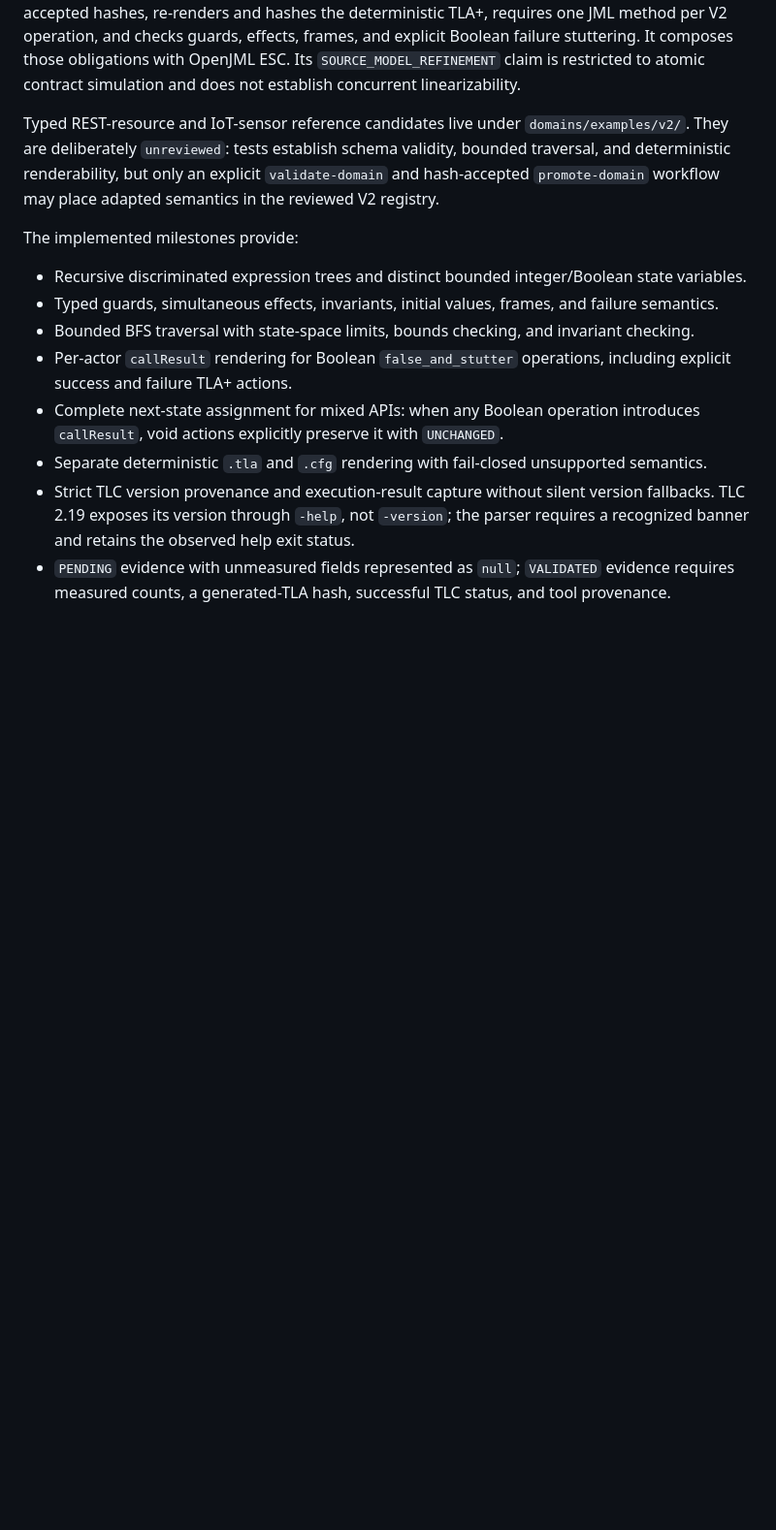
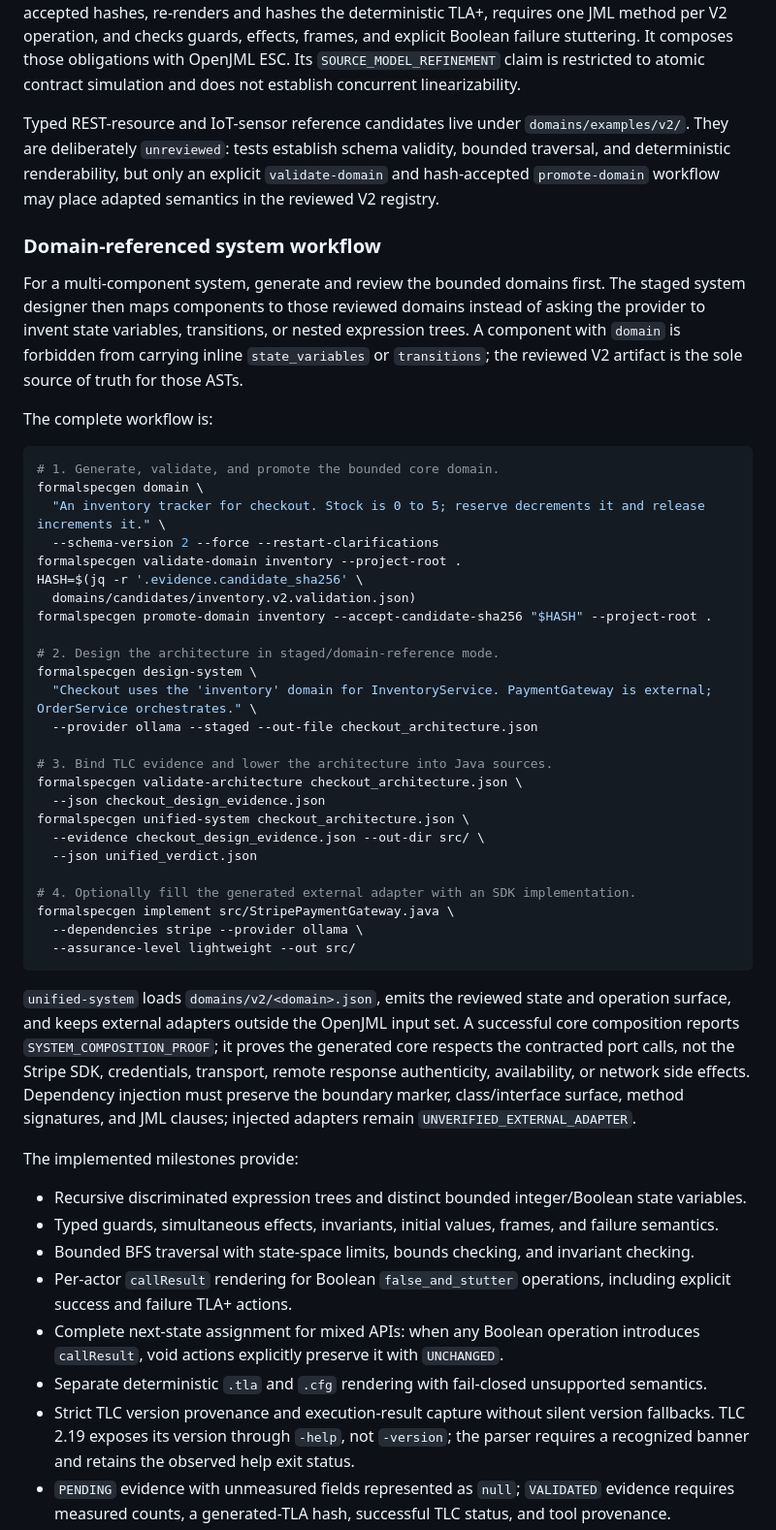
Before and after one commit to sheelmorjaria/formalspecgen, a Markdown page: README.md, the part around the change. Shown at 97% size. GitHub-like rendering; blank space fills up the shorter version.

Commit message:
docs: document domain-referenced system workflow

````diff
--- a/README.md
+++ b/README.md
@@ -561,6 +561,52 @@ deliberately `unreviewed`: tests establish schema validity, bounded traversal, a
 renderability, but only an explicit `validate-domain` and hash-accepted `promote-domain` workflow
 may place adapted semantics in the reviewed V2 registry.
 
+### Domain-referenced system workflow
+
+For a multi-component system, generate and review the bounded domains first. The staged system
+designer then maps components to those reviewed domains instead of asking the provider to invent
+state variables, transitions, or nested expression trees. A component with `domain` is forbidden
+from carrying inline `state_variables` or `transitions`; the reviewed V2 artifact is the sole source
+of truth for those ASTs.
+
+The complete workflow is:
+
+```bash
+# 1. Generate, validate, and promote the bounded core domain.
+formalspecgen domain \
+  "An inventory tracker for checkout. Stock is 0 to 5; reserve decrements it and release increments it." \
+  --schema-version 2 --force --restart-clarifications
+formalspecgen validate-domain inventory --project-root .
+HASH=$(jq -r '.evidence.candidate_sha256' \
+  domains/candidates/inventory.v2.validation.json)
+formalspecgen promote-domain inventory --accept-candidate-sha256 "$HASH" --project-root .
+
+# 2. Design the architecture in staged/domain-reference mode.
+formalspecgen design-system \
+  "Checkout uses the 'inventory' domain for InventoryService. PaymentGateway is external; OrderService orchestrates." \
+  --provider ollama --staged --out-file checkout_architecture.json
+
+# 3. Bind TLC evidence and lower the architecture into Java sources.
+formalspecgen validate-architecture checkout_architecture.json \
+  --json checkout_design_evidence.json
+formalspecgen unified-system checkout_architecture.json \
+  --evidence checkout_design_evidence.json --out-dir src/ \
+  --json unified_verdict.json
+
+# 4. Optionally fill the generated external adapter with an SDK implementation.
+formalspecgen implement src/StripePaymentGateway.java \
+  --dependencies stripe --provider ollama \
+  --assurance-level lightweight --out src/
+```
+
+`unified-system` loads `domains/v2/<domain>.json`, emits the reviewed state and operation surface,
+and keeps external adapters outside the OpenJML input set. A successful core composition reports
+`SYSTEM_COMPOSITION_PROOF`; it proves the generated core respects the contracted port calls, not
+the Stripe SDK, credentials, transport, remote response authenticity, availability, or network
+side effects. Dependency injection must preserve the boundary marker, class/interface surface,
+method signatures, and JML clauses; injected adapters remain
+`UNVERIFIED_EXTERNAL_ADAPTER`.
+
 The implemented milestones provide:
 
 - Recursive discriminated expression trees and distinct bounded integer/Boolean state variables.
````
